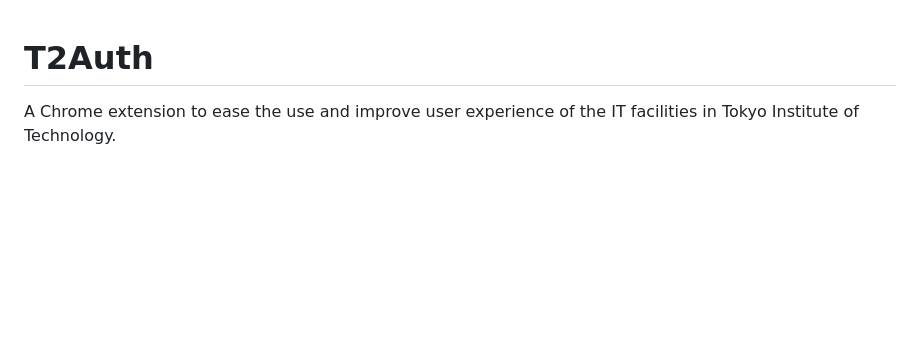
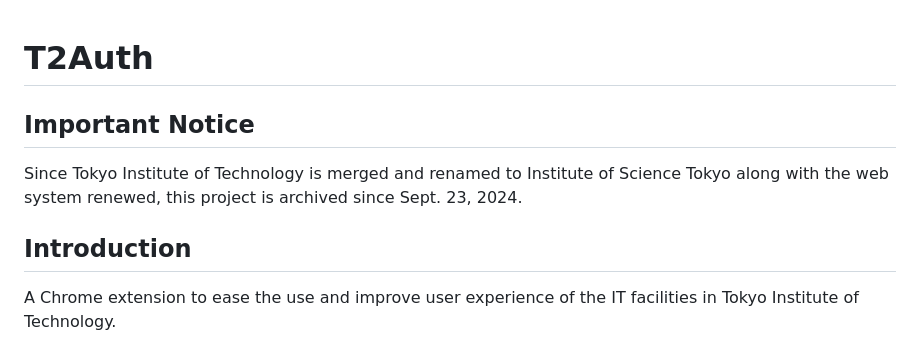
Before and after one commit to BillStark001/T2Auth, a Markdown page: README.md, the part around the change. GitHub-like rendering; blank space fills up the shorter version.

```diff
--- a/README.md
+++ b/README.md
@@ -1,4 +1,10 @@
 # T2Auth
+
+## Important Notice
+
+Since Tokyo Institute of Technology is merged and renamed to Institute of Science Tokyo along with the web system renewed, this project is archived since Sept. 23, 2024.
+
+## Introduction
 
 A Chrome extension to ease the use and improve user experience of the IT facilities in Tokyo Institute of Technology.
 
```
